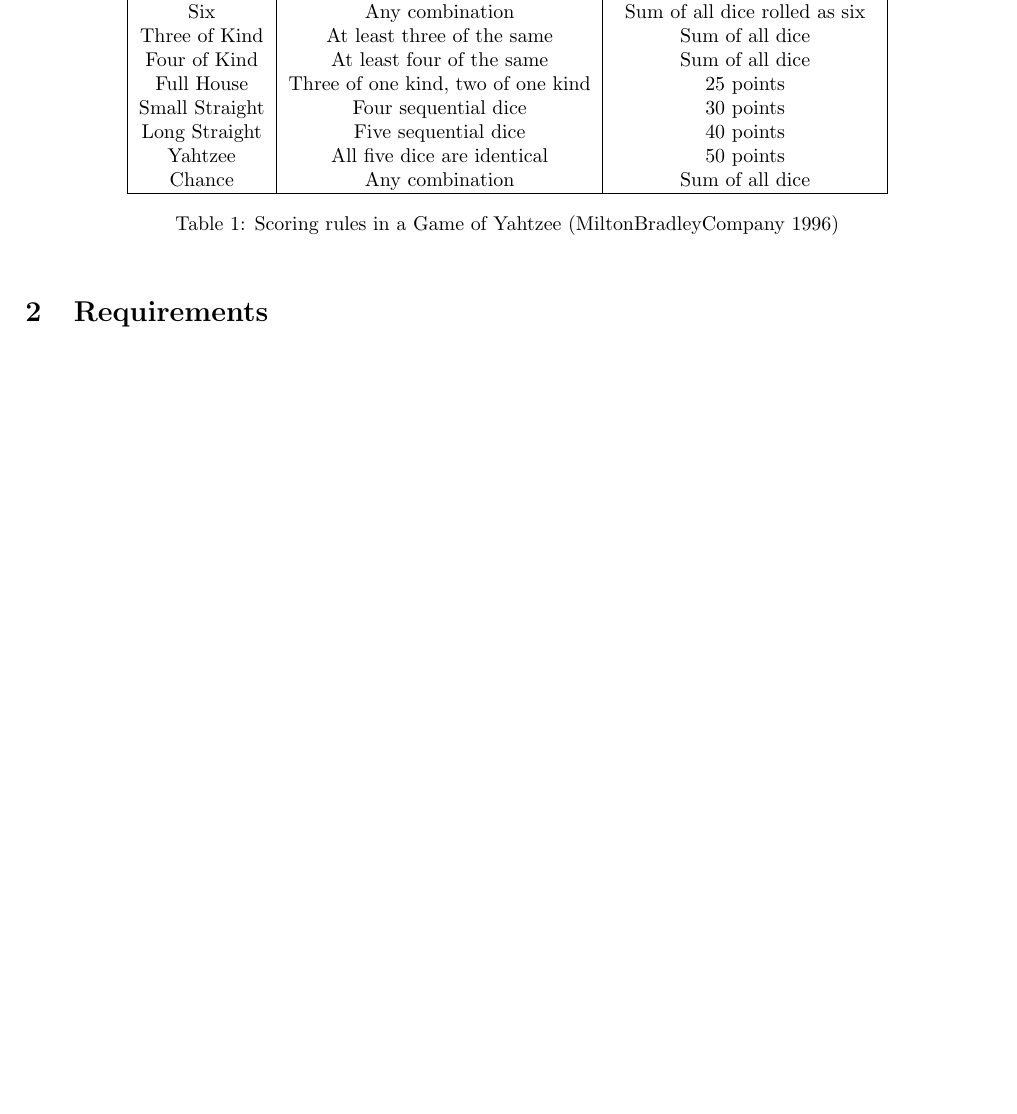
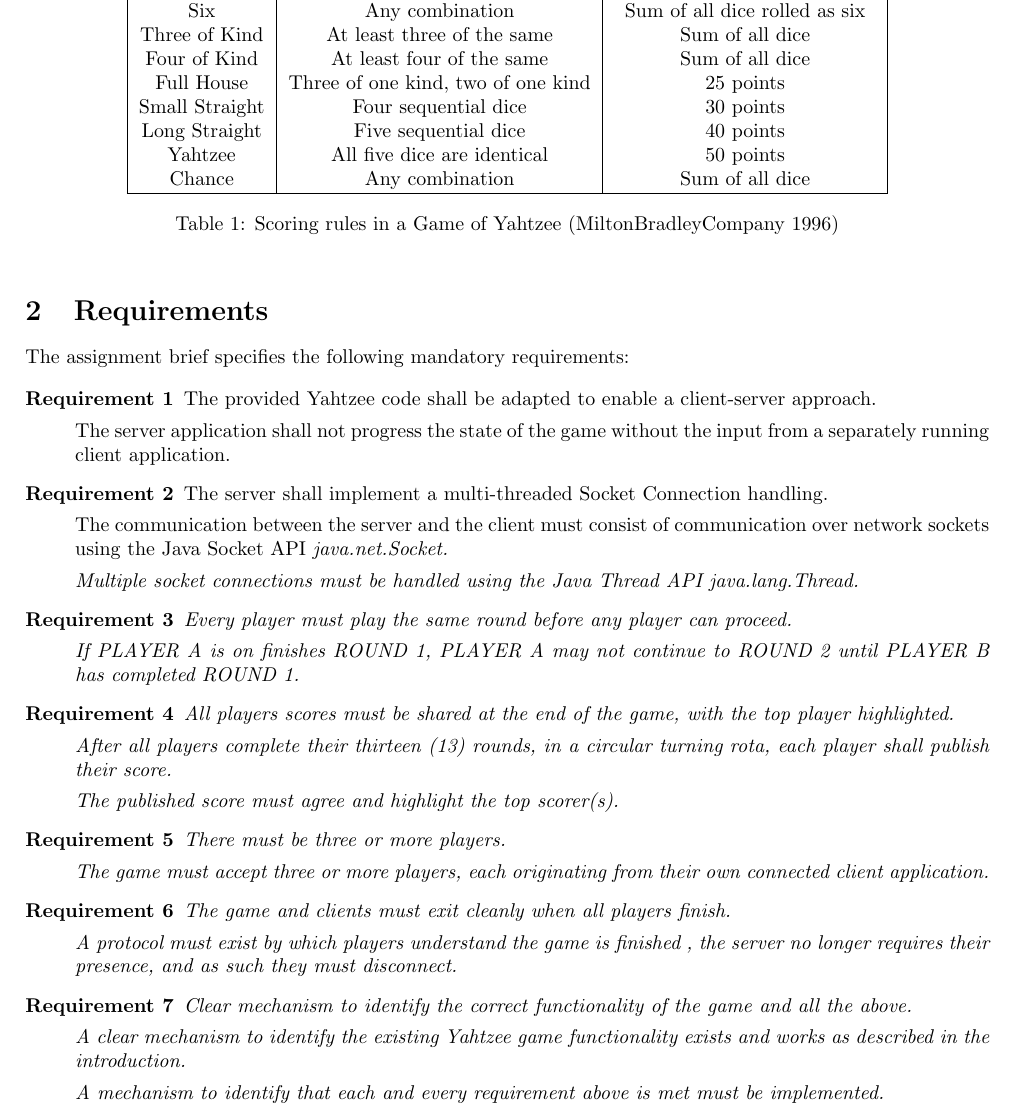
Before and after one commit to dominiccobo/cs3004-assignment, a LaTeX document (report/main.tex, which reads report/requirements.tex): part of page 3 of 3 before the commit and part of page 3 of 4 after it, cut so that both start at the same text, the shorter picture padded with empty space. Compiled offline with pdfLaTeX.

Commit message:
Add requirements

```diff
--- a/report/requirements.tex
+++ b/report/requirements.tex
@@ -1,3 +1,44 @@
 \section{Requirements}
 
 %Briefly specify the requirements of your program with a short justification of how these relate to the assignment.
+
+The assignment brief specifies the following mandatory requirements:
+
+\begin{description}
+	\item [Requirement 1] The provided Yahtzee code shall be adapted to enable a client-server approach.
+
+	The server application shall not progress the state of the game without the input from a separately running client application.
+
+	\item [Requirement 2] The server shall implement a multi-threaded Socket Connection handling.
+
+	The communication between the server and the client must consist of communication over network sockets using the Java Socket API \it{java.net.Socket}.
+
+	Multiple socket connections must be handled using the Java Thread API \it{java.lang.Thread}.
+
+	\item   [Requirement 3] Every player must play the same round before any player can proceed.
+
+	 If \it{PLAYER A} is on finishes \it{ROUND 1}, \it{PLAYER A} may not continue to \it{ROUND 2} until \it{PLAYER B} has completed \it{ROUND 1}.
+
+	\item  [Requirement 4] All players scores must be shared at the end of the game, with the top
+	player highlighted.
+
+	After all players complete their thirteen (13) rounds, in a circular turning rota, each player shall publish their score.
+
+	The published score must agree and highlight the top scorer(s).
+
+	\item  [Requirement 5] There must be three or more players.
+
+	The game must accept three or more players, each originating from their own connected client application.
+
+	\item  [Requirement 6] The game and clients must exit cleanly when all players finish.
+
+	A protocol must exist by which players understand the game is finished , the server no longer
+	requires their presence, and as such they must disconnect.
+
+	\item  [Requirement 7] Clear mechanism to identify the correct functionality of the game and all the above.
+
+	A clear mechanism to identify the existing Yahtzee game functionality exists and works as described in the introduction.
+
+	A mechanism to identify that each and every requirement above is met must be implemented.
+
+\end{description}
```
